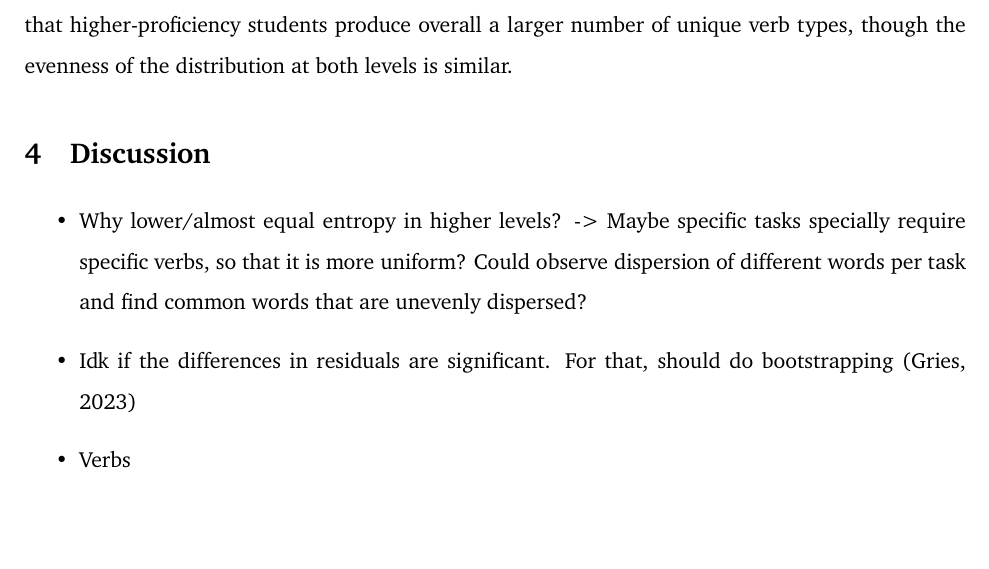
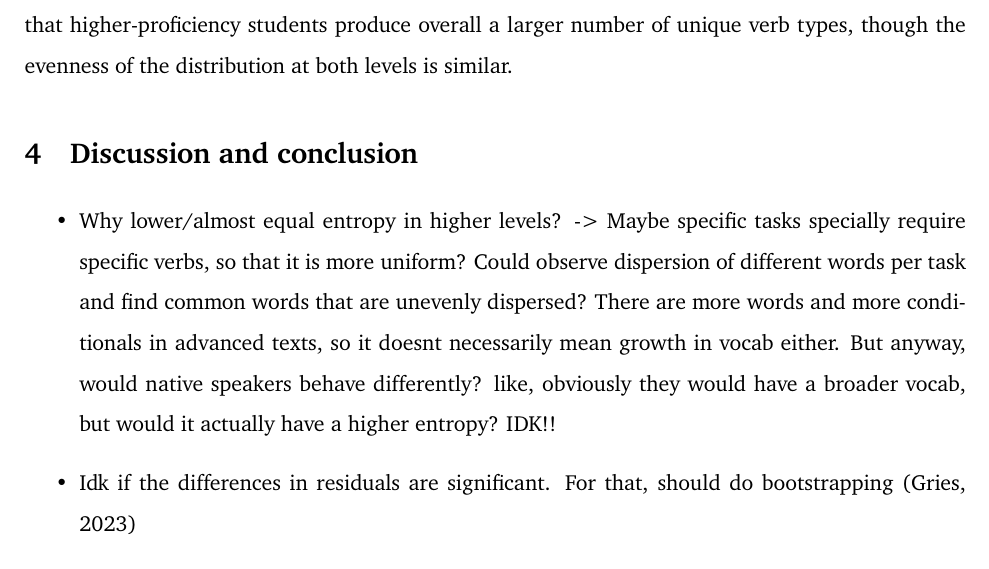
Before and after one commit to codes-witch/DCA-Conditionals-II-ESL, a LaTeX document (writeup/main.tex, which reads writeup/content/5-discussion.tex): part of page 6 of 9, cut so that both start at the same text, the shorter picture padded with empty space. Compiled offline with pdfLaTeX.

Commit message:
brainstorm discussion

```diff
--- a/writeup/content/5-discussion.tex
+++ b/writeup/content/5-discussion.tex
@@ -1,8 +1,10 @@
 % !TEX root = ../main.tex
-\section{Discussion}
+\section{Discussion and conclusion}
 
 \begin{itemize}
-    \item Why lower/almost equal entropy in higher levels? -> Maybe specific tasks specially require specific verbs, so that it is more uniform? Could observe dispersion of different words per task and find common words that are unevenly dispersed?
+    \item Why lower/almost equal entropy in higher levels? -> Maybe specific tasks specially require specific verbs, so that it is more uniform?
+    Could observe dispersion of different words per task and find common words that are unevenly dispersed?
+    There are more words and more conditionals in advanced texts, so it doesnt necessarily mean growth in vocab either.
+    But anyway, would native speakers behave differently? like, obviously they would have a broader vocab, but would it actually have a higher entropy? IDK!!
     \item Idk if the differences in residuals are significant. For that, should do bootstrapping \citep{griesOverhaulingCollostructionalAnalysis2023}
-    \item Verbs
 \end{itemize}
```
